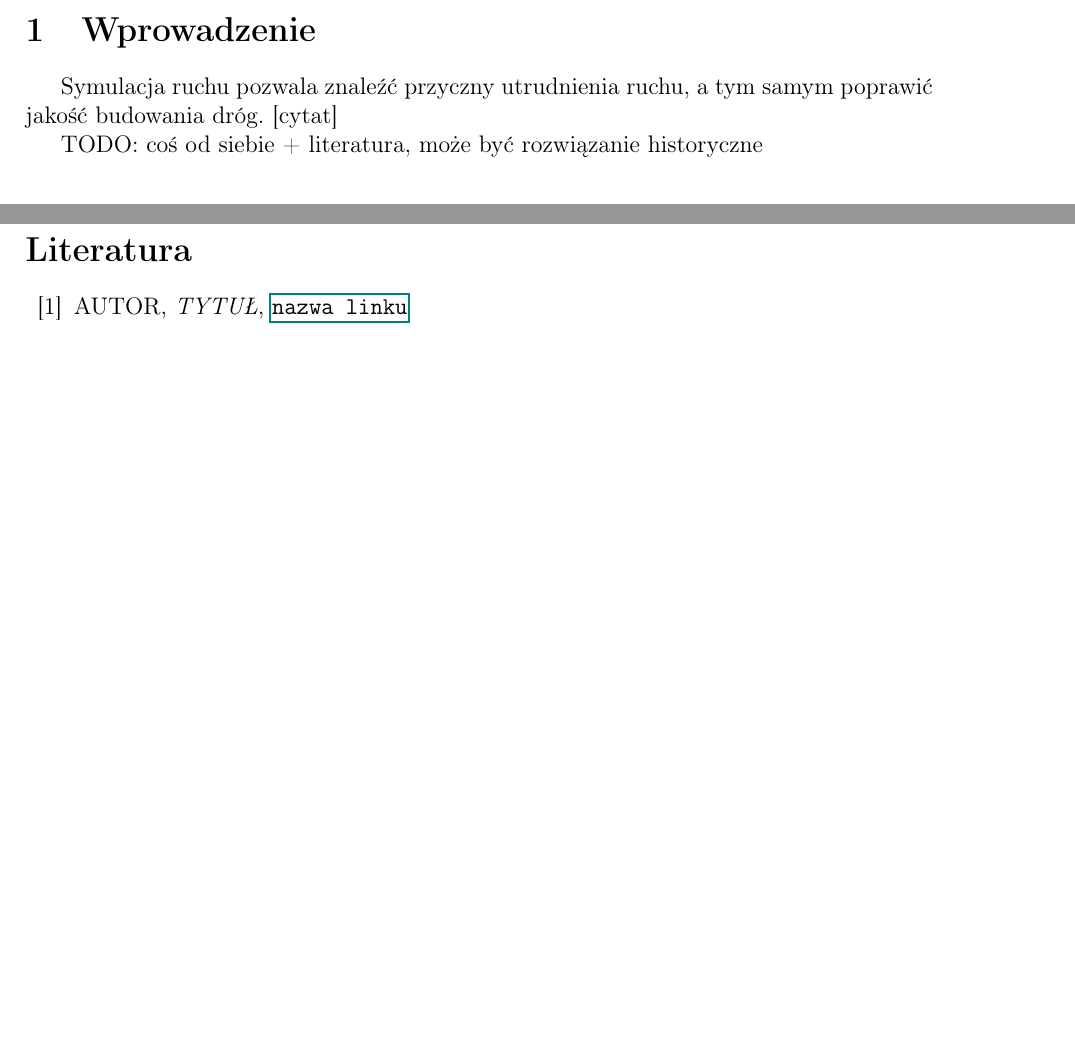
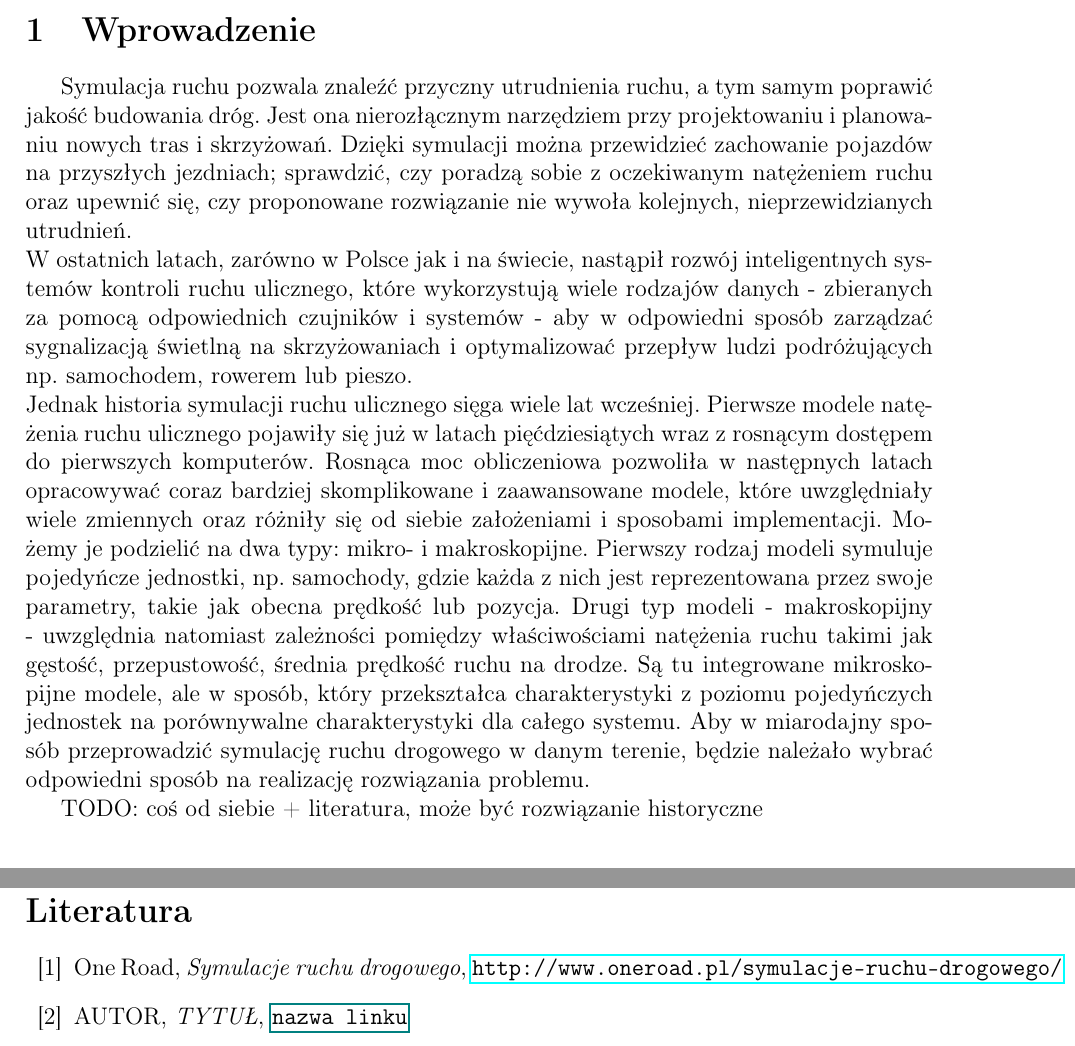
Before and after one commit to TrafficSimulationAGH/Krakow, a LaTeX document (doc/proposal/proposal.tex): two parts of pages 1 and 2 of 2 before the commit and two parts of pages 1 and 3 of 3 after it, joined at a grey line, cut so that both start at the same text, the shorter picture padded with empty space. Compiled offline with pdfLaTeX.

Commit message:
Introduction draft

```diff
--- a/doc/proposal/proposal.tex
+++ b/doc/proposal/proposal.tex
@@ -15,7 +15,8 @@
 	\maketitle
 
 	\section{Wprowadzenie}
-	Symulacja ruchu pozwala znaleźć przyczny utrudnienia ruchu, a tym samym poprawić jakość budowania dróg. [cytat]
+	Symulacja ruchu pozwala znaleźć przyczny utrudnienia ruchu, a tym samym poprawić jakość budowania dróg. Jest ona nierozłącznym narzędziem przy projektowaniu i planowaniu nowych tras i skrzyżowań. Dzięki symulacji można przewidzieć zachowanie pojazdów na przyszłych jezdniach; sprawdzić, czy poradzą sobie z oczekiwanym natężeniem ruchu oraz upewnić się, czy proponowane rozwiązanie nie wywoła kolejnych, nieprzewidzianych utrudnień. \newline
+	W ostatnich latach, zarówno w Polsce jak i na świecie, nastąpił rozwój inteligentnych systemów kontroli ruchu ulicznego, które wykorzystują wiele rodzajów danych - zbieranych za pomocą odpowiednich czujników i systemów - aby w  odpowiedni sposób zarządzać sygnalizacją świetlną na skrzyżowaniach i optymalizować przepływ ludzi podróżujących np. samochodem, rowerem lub pieszo. \newline Jednak historia symulacji ruchu ulicznego sięga wiele lat wcześniej. Pierwsze modele natężenia ruchu ulicznego pojawiły się już w latach pięćdziesiątych wraz z rosnącym dostępem do pierwszych komputerów. Rosnąca moc obliczeniowa pozwoliła w następnych latach opracowywać coraz bardziej skomplikowane i zaawansowane modele, które uwzględniały wiele zmiennych oraz różniły się od siebie założeniami i sposobami implementacji. Możemy je podzielić na dwa typy: mikro- i makroskopijne. Pierwszy rodzaj modeli symuluje pojedyńcze jednostki, np. samochody, gdzie każda z nich jest reprezentowana przez swoje parametry, takie jak obecna prędkość lub pozycja. Drugi typ modeli - makroskopijny - uwzględnia natomiast zależności pomiędzy właściwościami natężenia ruchu takimi jak gęstość, przepustowość, średnia prędkość ruchu na drodze. Są tu integrowane mikroskopijne modele, ale w sposób, który przekształca charakterystyki z poziomu pojedyńczych jednostek na porównywalne charakterystyki dla całego systemu. Aby w miarodajny sposób przeprowadzić symulację ruchu drogowego w danym terenie,  będzie należało wybrać odpowiedni sposób na realizację rozwiązania problemu.
 
 	TODO: coś od siebie + literatura, może być rozwiązanie historyczne
 
@@ -27,6 +28,9 @@
 
 	\pagebreak
 	\begin{thebibliography}{15}
+			\bibitem{id}
+		One Road, \textit{Symulacje ruchu drogowego},
+		\texttt{\href{http://www.oneroad.pl/symulacje-ruchu-drogowego/}{http://www.oneroad.pl/symulacje-ruchu-drogowego/}}
 
 		\bibitem{id}
 		AUTOR, \textit{TYTUŁ},
```
Also changed, not shown: doc/proposal/proposal.pdf.
